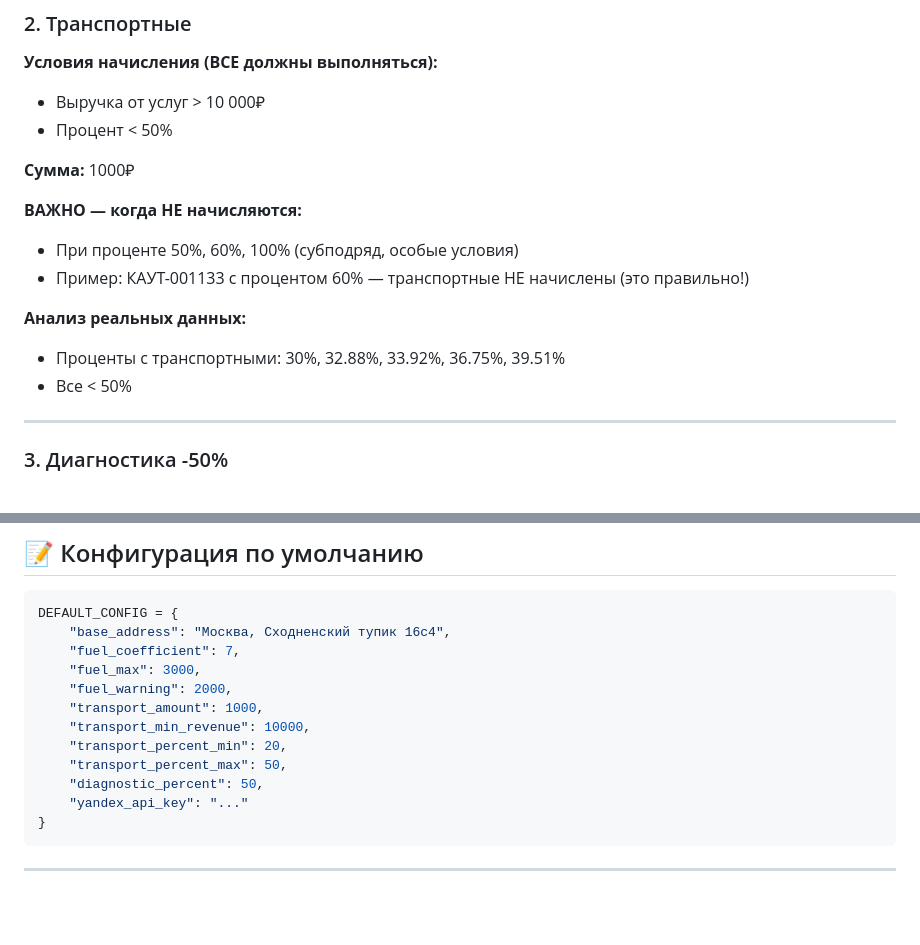
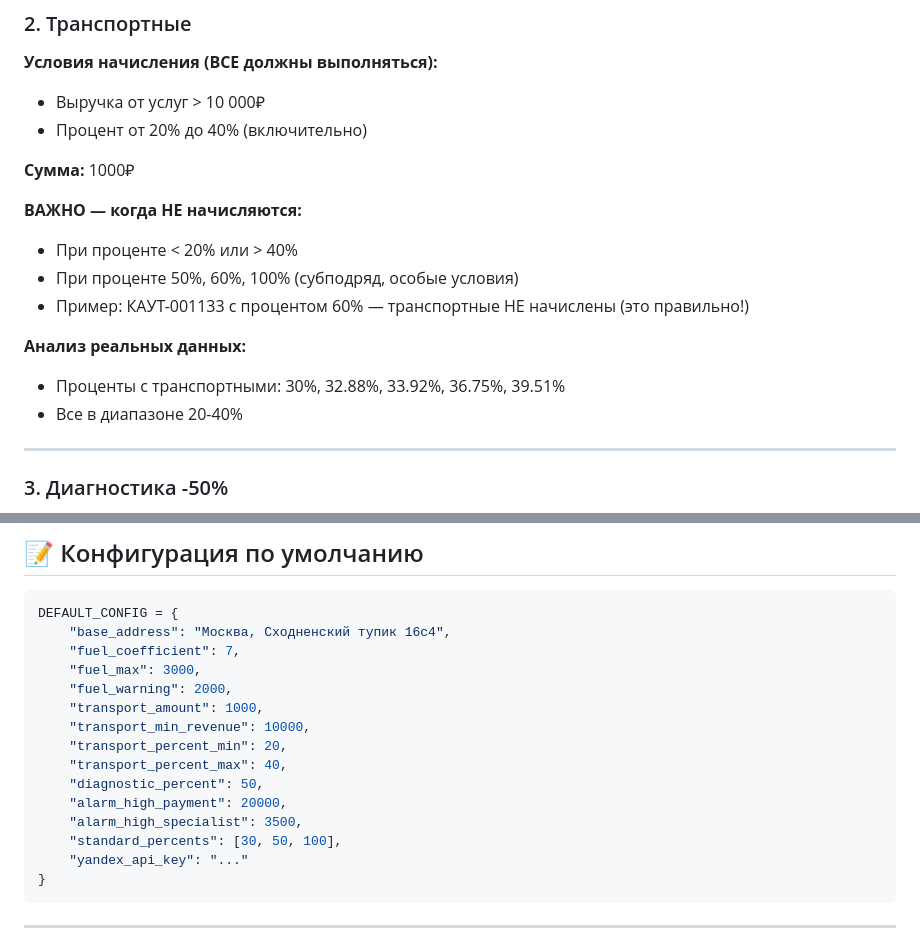
Before and after one commit to AndreKortesz/Automated-PayRoll-installers, a Markdown page: BUSINESS_LOGIC.md, 2 parts joined by grey strips. Rendered like a GitHub page; blank space fills up the shorter version.

````diff
--- a/BUSINESS_LOGIC.md
+++ b/BUSINESS_LOGIC.md
@@ -76,17 +76,18 @@
 
 **Условия начисления (ВСЕ должны выполняться):**
 - Выручка от услуг > 10 000₽
-- Процент < 50%
+- Процент от 20% до 40% (включительно)
 
 **Сумма:** 1000₽
 
 **ВАЖНО — когда НЕ начисляются:**
+- При проценте < 20% или > 40%
 - При проценте 50%, 60%, 100% (субподряд, особые условия)
 - Пример: КАУТ-001133 с процентом 60% — транспортные НЕ начислены (это правильно!)
 
 **Анализ реальных данных:**
 - Проценты с транспортными: 30%, 32.88%, 33.92%, 36.75%, 39.51%
-- Все < 50%
+- Все в диапазоне 20-40%
 
 ---
 
@@ -234,8 +235,11 @@ DEFAULT_CONFIG = {
     "transport_amount": 1000,
     "transport_min_revenue": 10000,
     "transport_percent_min": 20,
-    "transport_percent_max": 50,
+    "transport_percent_max": 40,
     "diagnostic_percent": 50,
+    "alarm_high_payment": 20000,
+    "alarm_high_specialist": 3500,
+    "standard_percents": [30, 50, 100],
     "yandex_api_key": "..."
 }
 ```
````
